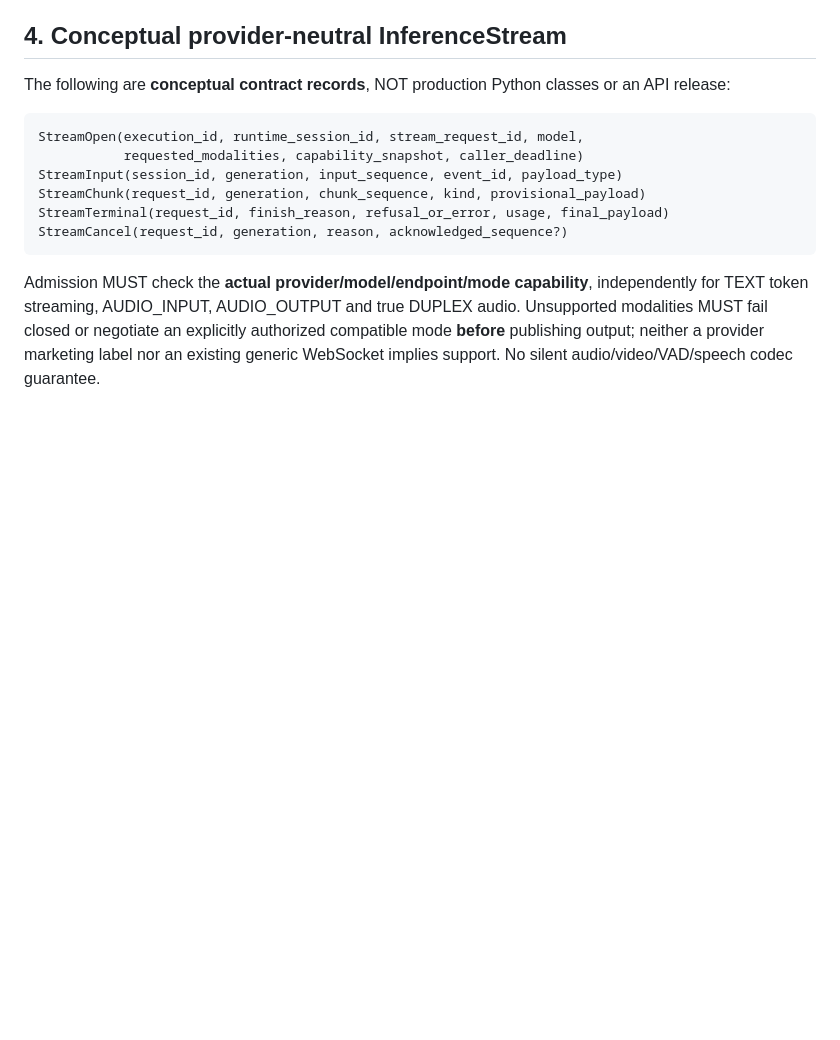
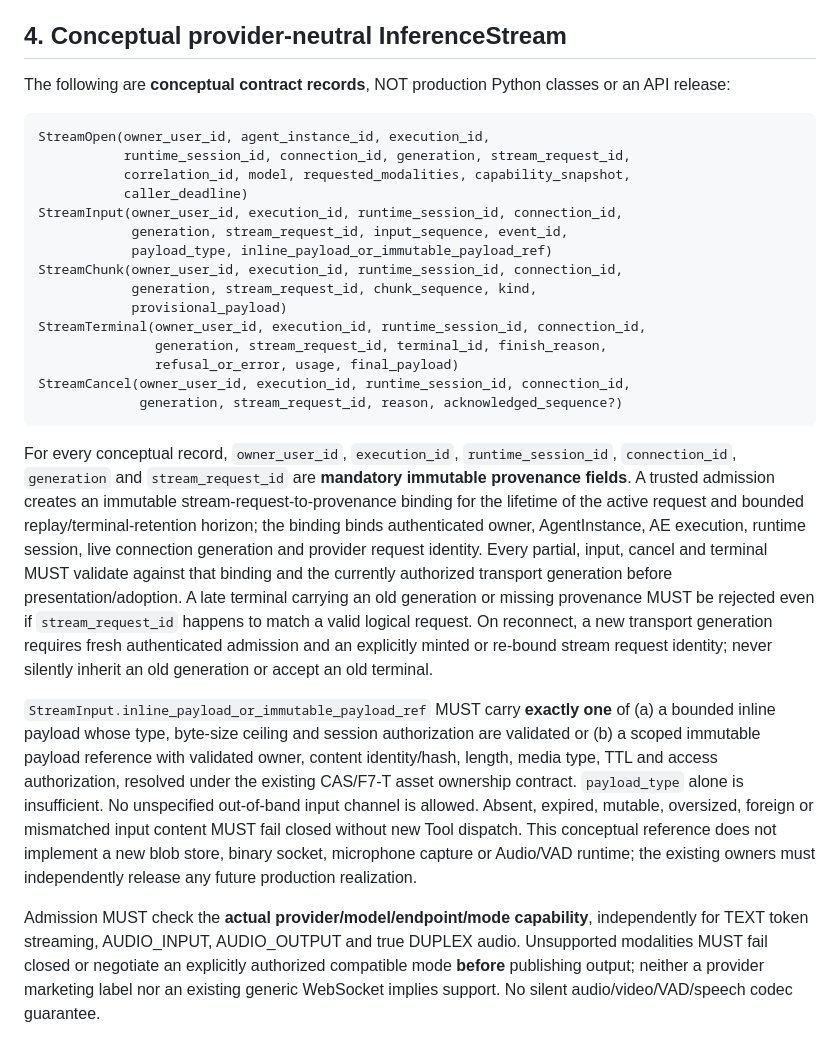
Before and after one commit to boxs-51/assistant, a Markdown page: docs/agent_platform/APR_RT1_REALTIME_STREAMING_SESSION_CONTRACT_BDFA82F2.md, the part around the change. Drawn GitHub-style; blank space fills up the shorter version.

Commit message:
docs(apr-rt1): bind stream payload and full transport provenance to each record

````diff
--- a/docs/agent_platform/APR_RT1_REALTIME_STREAMING_SESSION_CONTRACT_BDFA82F2.md
+++ b/docs/agent_platform/APR_RT1_REALTIME_STREAMING_SESSION_CONTRACT_BDFA82F2.md
@@ -64,13 +64,26 @@ Runtime-session closure/disconnect is **not automatically an AE terminal transit
 The following are **conceptual contract records**, NOT production Python classes or an API release:
 
 ```text
-StreamOpen(execution_id, runtime_session_id, stream_request_id, model,
-           requested_modalities, capability_snapshot, caller_deadline)
-StreamInput(session_id, generation, input_sequence, event_id, payload_type)
-StreamChunk(request_id, generation, chunk_sequence, kind, provisional_payload)
-StreamTerminal(request_id, finish_reason, refusal_or_error, usage, final_payload)
-StreamCancel(request_id, generation, reason, acknowledged_sequence?)
+StreamOpen(owner_user_id, agent_instance_id, execution_id,
+           runtime_session_id, connection_id, generation, stream_request_id,
+           correlation_id, model, requested_modalities, capability_snapshot,
+           caller_deadline)
+StreamInput(owner_user_id, execution_id, runtime_session_id, connection_id,
+            generation, stream_request_id, input_sequence, event_id,
+            payload_type, inline_payload_or_immutable_payload_ref)
+StreamChunk(owner_user_id, execution_id, runtime_session_id, connection_id,
+            generation, stream_request_id, chunk_sequence, kind,
+            provisional_payload)
+StreamTerminal(owner_user_id, execution_id, runtime_session_id, connection_id,
+               generation, stream_request_id, terminal_id, finish_reason,
+               refusal_or_error, usage, final_payload)
+StreamCancel(owner_user_id, execution_id, runtime_session_id, connection_id,
+             generation, stream_request_id, reason, acknowledged_sequence?)
 ```
+
+For every conceptual record, `owner_user_id`, `execution_id`, `runtime_session_id`, `connection_id`, `generation` and `stream_request_id` are **mandatory immutable provenance fields**. A trusted admission creates an immutable stream-request-to-provenance binding for the lifetime of the active request and bounded replay/terminal-retention horizon; the binding binds authenticated owner, AgentInstance, AE execution, runtime session, live connection generation and provider request identity. Every partial, input, cancel and terminal MUST validate against that binding and the currently authorized transport generation before presentation/adoption. A late terminal carrying an old generation or missing provenance MUST be rejected even if `stream_request_id` happens to match a valid logical request. On reconnect, a new transport generation requires fresh authenticated admission and an explicitly minted or re-bound stream request identity; never silently inherit an old generation or accept an old terminal.
+
+`StreamInput.inline_payload_or_immutable_payload_ref` MUST carry **exactly one** of (a) a bounded inline payload whose type, byte-size ceiling and session authorization are validated or (b) a scoped immutable payload reference with validated owner, content identity/hash, length, media type, TTL and access authorization, resolved under the existing CAS/F7-T asset ownership contract. `payload_type` alone is insufficient. No unspecified out-of-band input channel is allowed. Absent, expired, mutable, oversized, foreign or mismatched input content MUST fail closed without new Tool dispatch. This conceptual reference does not implement a new blob store, binary socket, microphone capture or Audio/VAD runtime; the existing owners must independently release any future production realization.
 
 Admission MUST check the **actual provider/model/endpoint/mode capability**, independently for TEXT token streaming, AUDIO_INPUT, AUDIO_OUTPUT and true DUPLEX audio. Unsupported modalities MUST fail closed or negotiate an explicitly authorized compatible mode **before** publishing output; neither a provider marketing label nor an existing generic WebSocket implies support. No silent audio/video/VAD/speech codec guarantee.
 
````
